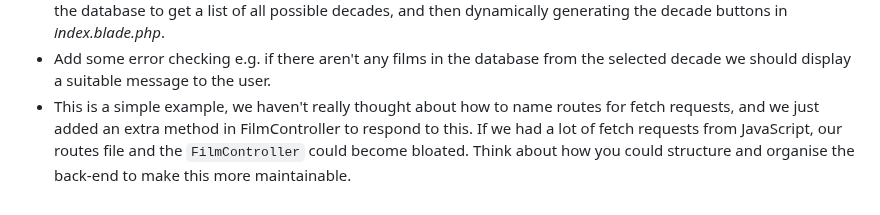
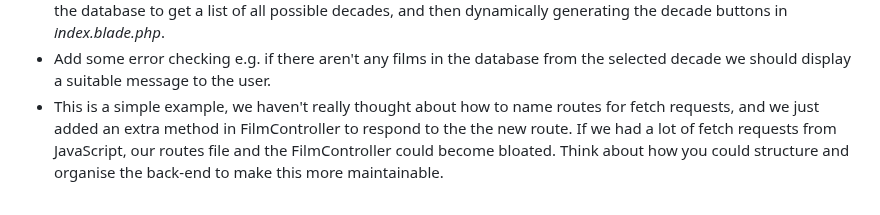
Before and after one commit to CHT2520/using-javascript, a Markdown page: README.md, the part around the change. Rendered like a GitHub page.

```diff
--- a/README.md
+++ b/README.md
@@ -277,4 +277,4 @@ This is a very simple example. Here are some ways it could be improved.
   - If we change the links in *index.blade.php* to use the new route, the app would work without the use of JavaScript.
 - The decade links are hard-coded into the HTML. Really these should be dynamically generated e.g. by querying the database to get a list of all possible decades, and then dynamically generating the decade buttons in *index.blade.php*.
 - Add some error checking e.g. if there aren't any films in the database from the selected decade we should display a suitable message to the user.
-- This is a simple example, we haven't really thought about how to name routes for fetch requests, and we just added an extra method in FilmController to respond to this. If we had a lot of fetch requests from JavaScript, our routes file and the `FilmController` could become bloated. Think about how you could structure and organise the back-end to make this more maintainable.
+- This is a simple example, we haven't really thought about how to name routes for fetch requests, and we just added an extra method in FilmController to respond to the the new route. If we had a lot of fetch requests from JavaScript, our routes file and the FilmController could become bloated. Think about how you could structure and organise the back-end to make this more maintainable.
```
